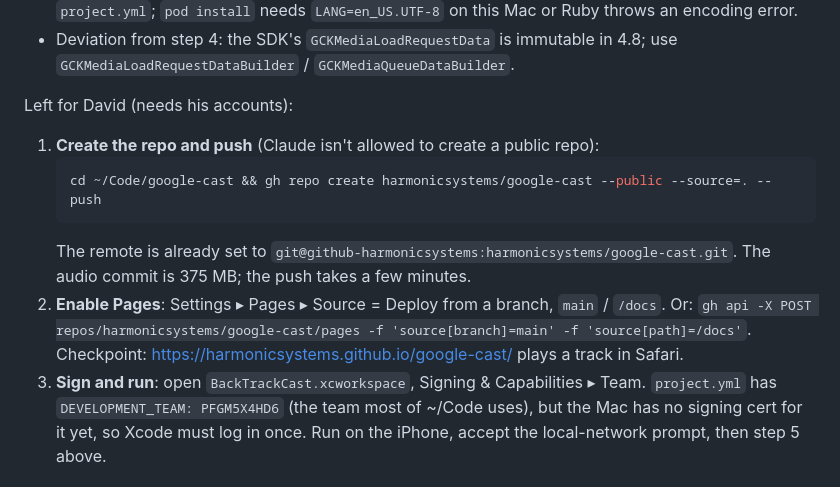
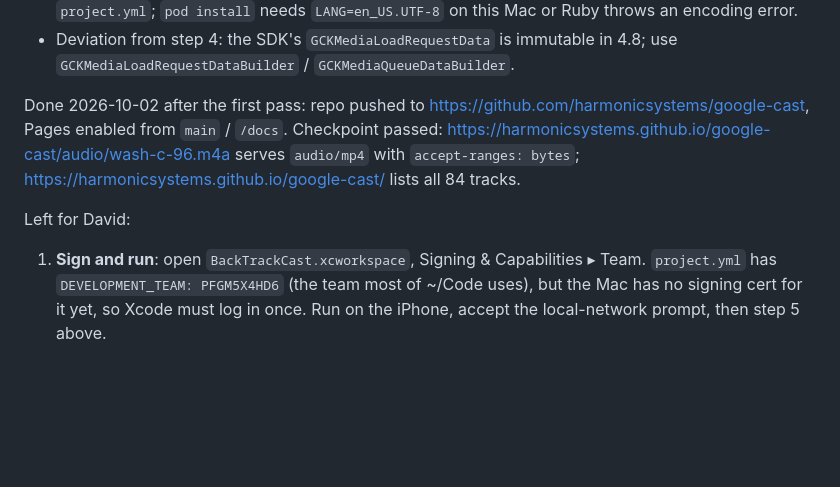
Before and after one commit to harmonicsystems/google-cast, a Markdown page: HANDOFF.md, the part around the change. Drawn GitHub-style; blank space fills up the shorter version.

Commit message:
HANDOFF: repo pushed, Pages live, checkpoint passed
Co-Authored-By: Claude Fable 5.1 <noreply@anthropic.com>

````diff
--- a/HANDOFF.md
+++ b/HANDOFF.md
@@ -121,17 +121,14 @@ Done by Claude, committed locally on `main` (two commits, repo not yet pushed):
 - Deviation from step 4: the SDK's `GCKMediaLoadRequestData` is immutable in 4.8;
   use `GCKMediaLoadRequestDataBuilder` / `GCKMediaQueueDataBuilder`.
 
-Left for David (needs his accounts):
-1. **Create the repo and push** (Claude isn't allowed to create a public repo):
-   ```bash
-   cd ~/Code/google-cast && gh repo create harmonicsystems/google-cast --public --source=. --push
-   ```
-   The remote is already set to `git@github-harmonicsystems:harmonicsystems/google-cast.git`.
-   The audio commit is 375 MB; the push takes a few minutes.
-2. **Enable Pages**: Settings ▸ Pages ▸ Source = Deploy from a branch, `main` / `/docs`.
-   Or: `gh api -X POST repos/harmonicsystems/google-cast/pages -f 'source[branch]=main' -f 'source[path]=/docs'`.
-   Checkpoint: https://harmonicsystems.github.io/google-cast/ plays a track in Safari.
-3. **Sign and run**: open `BackTrackCast.xcworkspace`, Signing & Capabilities ▸ Team.
+Done 2026-10-02 after the first pass: repo pushed to
+https://github.com/harmonicsystems/google-cast, Pages enabled from `main` / `/docs`.
+Checkpoint passed: https://harmonicsystems.github.io/google-cast/audio/wash-c-96.m4a
+serves `audio/mp4` with `accept-ranges: bytes`; https://harmonicsystems.github.io/google-cast/
+lists all 84 tracks.
+
+Left for David:
+1. **Sign and run**: open `BackTrackCast.xcworkspace`, Signing & Capabilities ▸ Team.
    `project.yml` has `DEVELOPMENT_TEAM: PFGM5X4HD6` (the team most of ~/Code uses),
    but the Mac has no signing cert for it yet, so Xcode must log in once. Run on the
    iPhone, accept the local-network prompt, then step 5 above.
````
